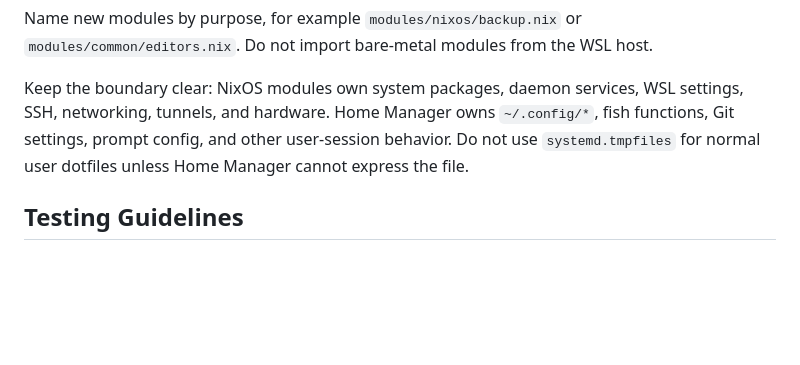
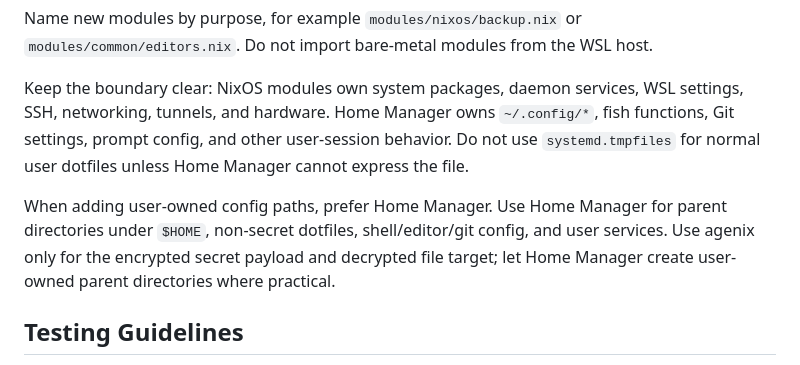
Before and after one commit to tta-lab/kosmos, a Markdown page: AGENTS.md, the part around the change. GitHub-like rendering; blank space fills up the shorter version.

Commit message:
docs(agents): clarify home manager ownership

```diff
--- a/AGENTS.md
+++ b/AGENTS.md
@@ -50,6 +50,8 @@ Name new modules by purpose, for example `modules/nixos/backup.nix` or `modules/
 
 Keep the boundary clear: NixOS modules own system packages, daemon services, WSL settings, SSH, networking, tunnels, and hardware. Home Manager owns `~/.config/*`, fish functions, Git settings, prompt config, and other user-session behavior. Do not use `systemd.tmpfiles` for normal user dotfiles unless Home Manager cannot express the file.
 
+When adding user-owned config paths, prefer Home Manager. Use Home Manager for parent directories under `$HOME`, non-secret dotfiles, shell/editor/git config, and user services. Use agenix only for the encrypted secret payload and decrypted file target; let Home Manager create user-owned parent directories where practical.
+
 ## Testing Guidelines
 
 There is no unit test suite. Validate by parsing, linting, flake checks, and building the NixOS toplevel. Run at least:
```
